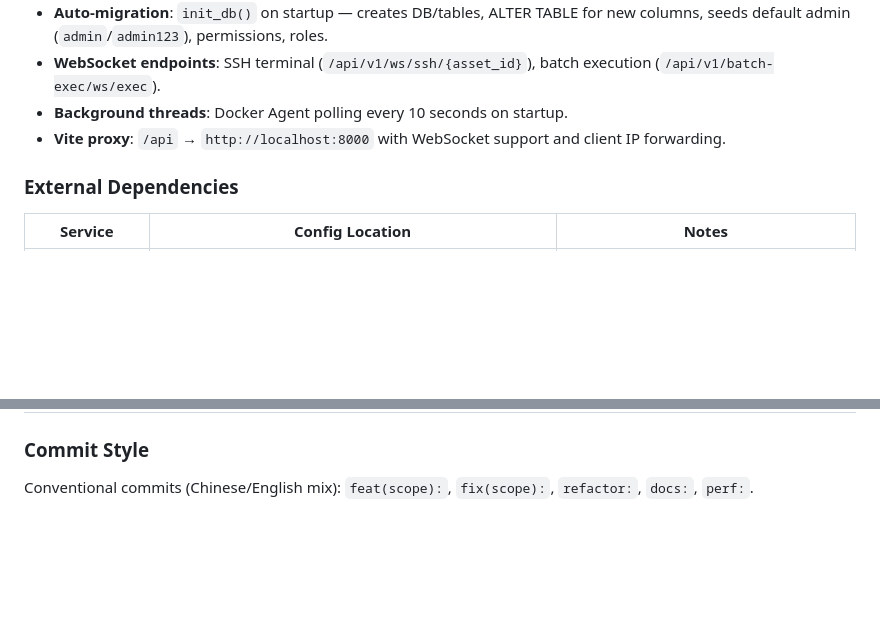
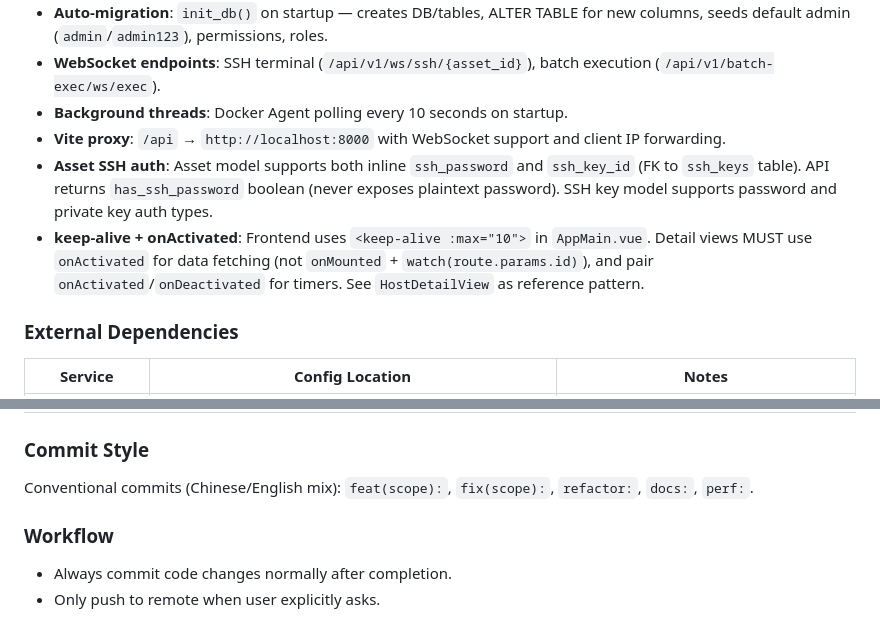
Before and after one commit to ywjie-huang/ops-platform, a Markdown page: CLAUDE.md, 2 parts joined by grey strips. Rendered like a GitHub page; blank space fills up the shorter version.

Commit message:
docs: update CLAUDE.md with SSH auth, keep-alive pattern, and workflow
Co-Authored-By: Claude Opus 4.7 <noreply@anthropic.com>

```diff
--- a/CLAUDE.md
+++ b/CLAUDE.md
@@ -71,6 +71,8 @@ docker compose up -d --build                  # Rebuild images
 - **WebSocket endpoints**: SSH terminal (`/api/v1/ws/ssh/{asset_id}`), batch execution (`/api/v1/batch-exec/ws/exec`).
 - **Background threads**: Docker Agent polling every 10 seconds on startup.
 - **Vite proxy**: `/api` → `http://localhost:8000` with WebSocket support and client IP forwarding.
+- **Asset SSH auth**: Asset model supports both inline `ssh_password` and `ssh_key_id` (FK to `ssh_keys` table). API returns `has_ssh_password` boolean (never exposes plaintext password). SSH key model supports password and private key auth types.
+- **keep-alive + onActivated**: Frontend uses `<keep-alive :max="10">` in `AppMain.vue`. Detail views MUST use `onActivated` for data fetching (not `onMounted` + `watch(route.params.id)`), and pair `onActivated`/`onDeactivated` for timers. See `HostDetailView` as reference pattern.
 
 ### External Dependencies
 
@@ -85,3 +87,8 @@ docker compose up -d --build                  # Rebuild images
 ### Commit Style
 
 Conventional commits (Chinese/English mix): `feat(scope):`, `fix(scope):`, `refactor:`, `docs:`, `perf:`.
+
+### Workflow
+
+- Always commit code changes normally after completion.
+- Only push to remote when user explicitly asks.
```
